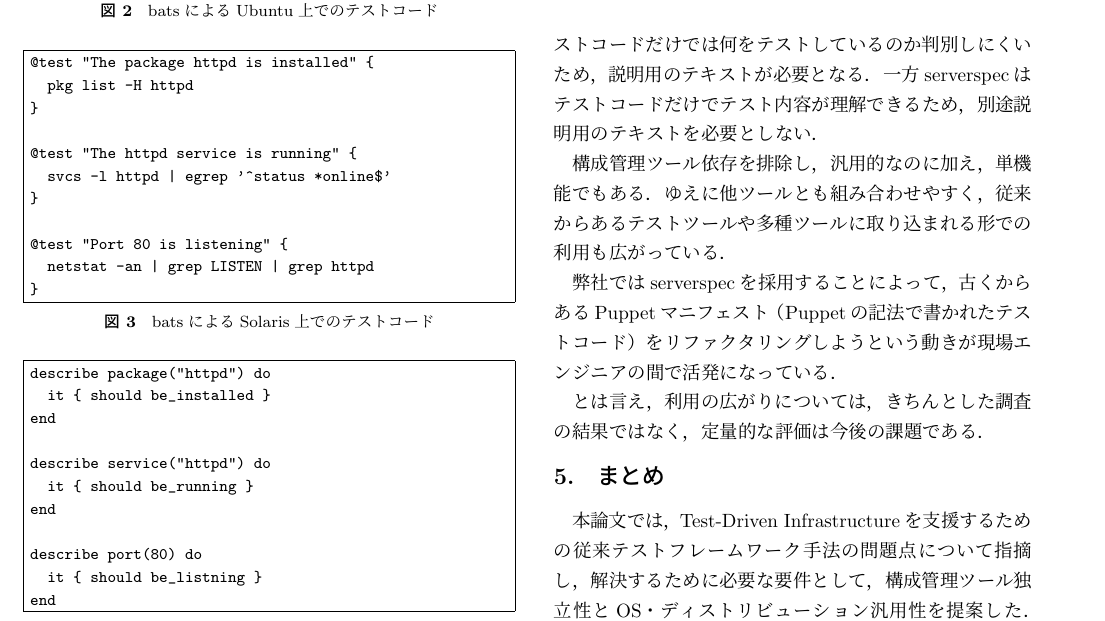
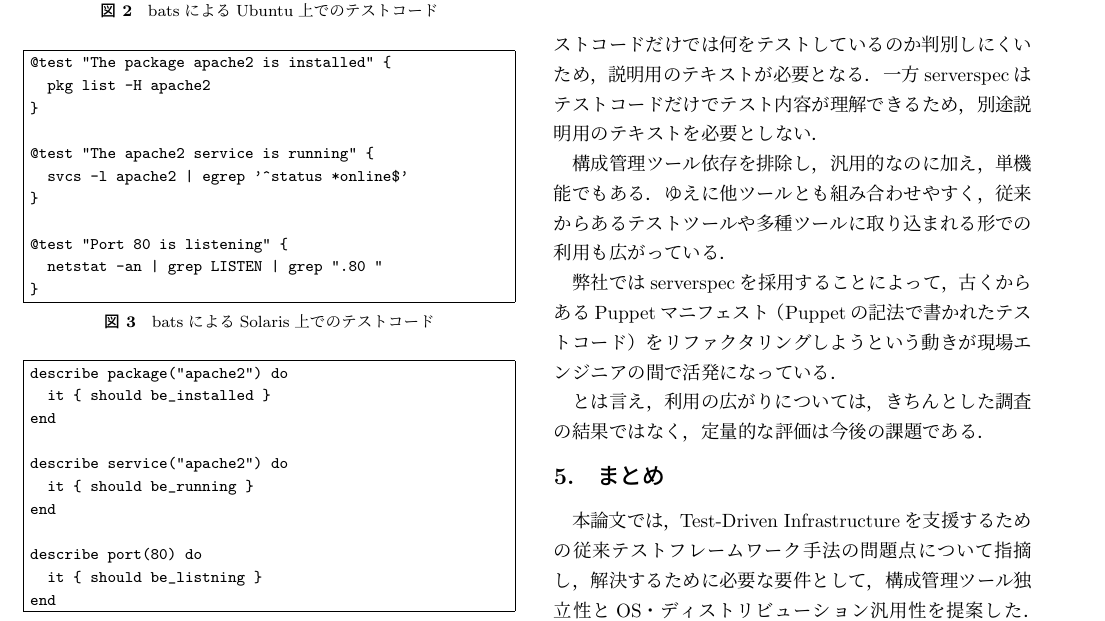
Before and after one commit to mizzy/serverspec-thesis, a LaTeX document (serverspec.tex, which reads 04.tex): part of page 4 of 5, cut so that both start at the same text. Compiled offline with pLaTeX and dvipdfmx; a LaTeX package or settings file that is missing is left out.

Commit message:
テストコードの間違い修正

```diff
--- a/04.tex
+++ b/04.tex
@@ -32,16 +32,16 @@ serverspecがなぜ同種のツールと比べて広く使われているのか
 \begin{figure}[tb]
 \setbox0\vbox{
 \begin{verbatim}
-@test "The package httpd is installed" {
-  pkg list -H httpd
+@test "The package apache2 is installed" {
+  pkg list -H apache2
 }
 
-@test "The httpd service is running" {
-  svcs -l httpd | egrep '^status *online$'
+@test "The apache2 service is running" {
+  svcs -l apache2 | egrep '^status *online$'
 }
 
 @test "Port 80 is listening" {
-  netstat -an | grep LISTEN | grep httpd
+  netstat -an | grep LISTEN | grep ".80 "
 }
 \end{verbatim}
 }
@@ -52,11 +52,11 @@ serverspecがなぜ同種のツールと比べて広く使われているのか
 \begin{figure}[tb]
 \setbox0\vbox{
 \begin{verbatim}
-describe package("httpd") do
+describe package("apache2") do
   it { should be_installed }
 end
 
-describe service("httpd") do
+describe service("apache2") do
   it { should be_running }
 end
 
```
Also changed, not shown: serverspec.pdf.
